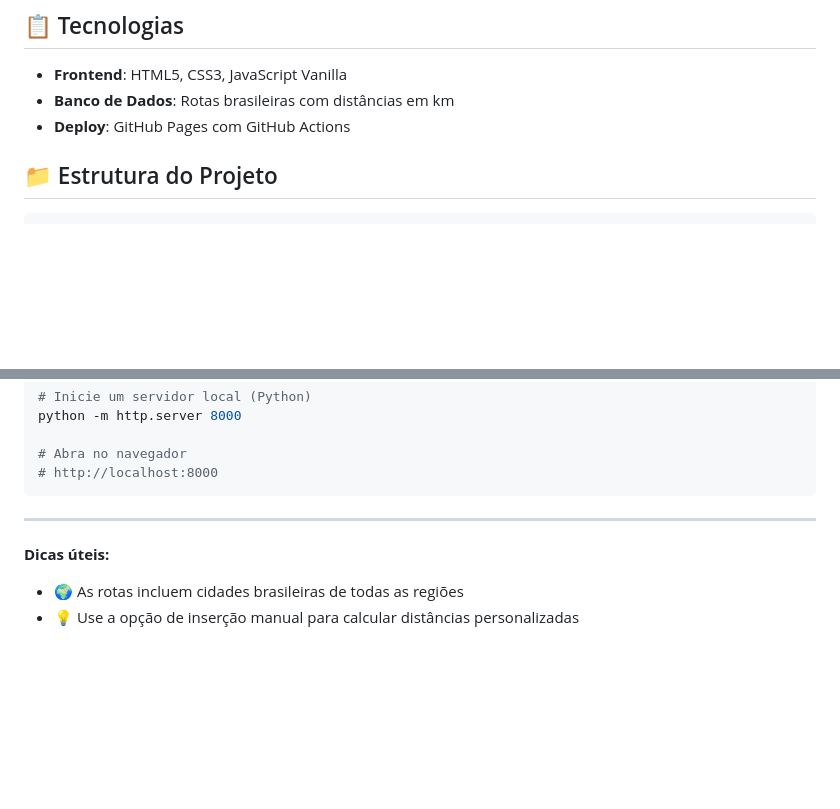
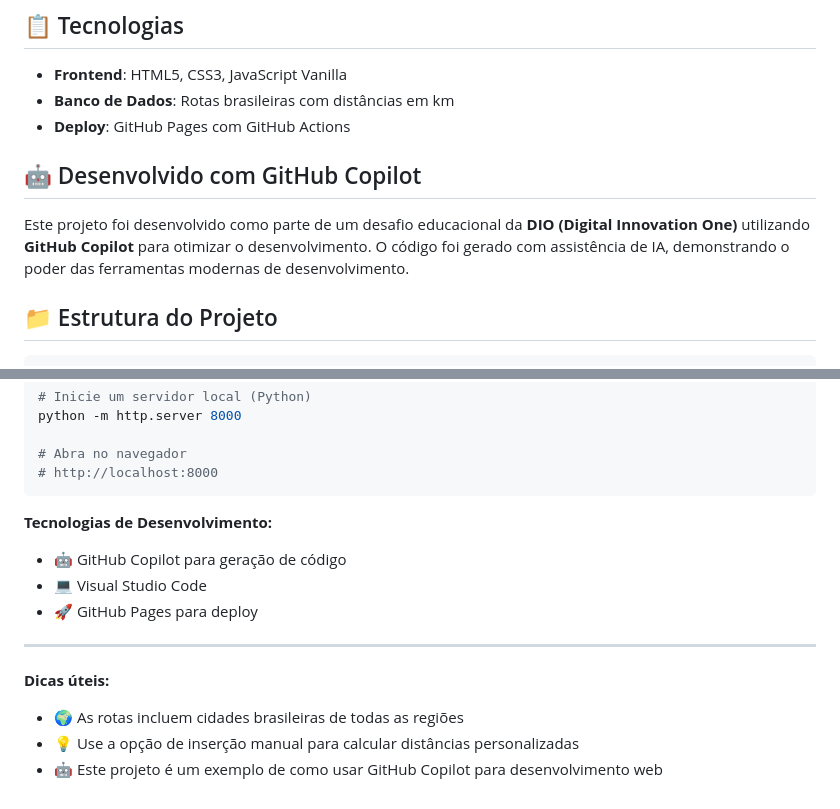
Before and after one commit to Lchrys/carbon_calculator, a Markdown page: README.md, 2 parts joined by grey strips. GitHub-like rendering; blank space fills up the shorter version.

Commit message:
Adicionar informações sobre GitHub Copilot e DIO

````diff
--- a/README.md
+++ b/README.md
@@ -17,6 +17,10 @@ Uma aplicação web interativa para calcular a emissão de carbono das suas viag
 - **Frontend**: HTML5, CSS3, JavaScript Vanilla
 - **Banco de Dados**: Rotas brasileiras com distâncias em km
 - **Deploy**: GitHub Pages com GitHub Actions
+
+## 🤖 Desenvolvido com GitHub Copilot
+
+Este projeto foi desenvolvido como parte de um desafio educacional da **DIO (Digital Innovation One)** utilizando **GitHub Copilot** para otimizar o desenvolvimento. O código foi gerado com assistência de IA, demonstrando o poder das ferramentas modernas de desenvolvimento.
 
 ## 📁 Estrutura do Projeto
 
@@ -98,8 +102,15 @@ python -m http.server 8000
 # Abra no navegador
 # http://localhost:8000
 ```
+
+**Tecnologias de Desenvolvimento:**
+- 🤖 GitHub Copilot para geração de código
+- 💻 Visual Studio Code
+- 🚀 GitHub Pages para deploy
+
 ---
 
 **Dicas úteis:**
 - 🌍 As rotas incluem cidades brasileiras de todas as regiões
 - 💡 Use a opção de inserção manual para calcular distâncias personalizadas
+- 🤖 Este projeto é um exemplo de como usar GitHub Copilot para desenvolvimento web
````
